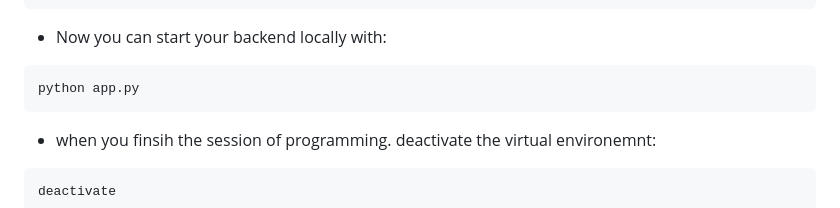
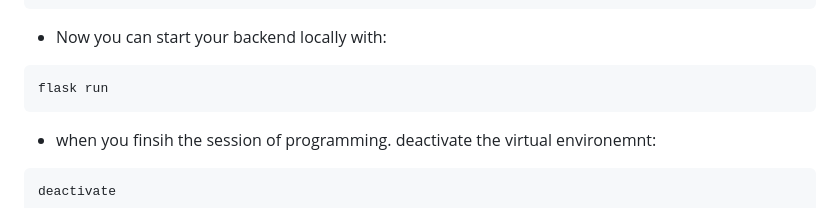
Before and after one commit to yifufang/MovieTheater, a Markdown page: README.md, the part around the change. Rendered like a GitHub page.

````diff
--- a/README.md
+++ b/README.md
@@ -50,7 +50,7 @@ venv\Scripts\activate
 ```
 - Now you can start your backend locally with:
 ```
-python app.py
+flask run
 ```
 - when you finsih the session of programming. deactivate the virtual environemnt:
 ```
````
